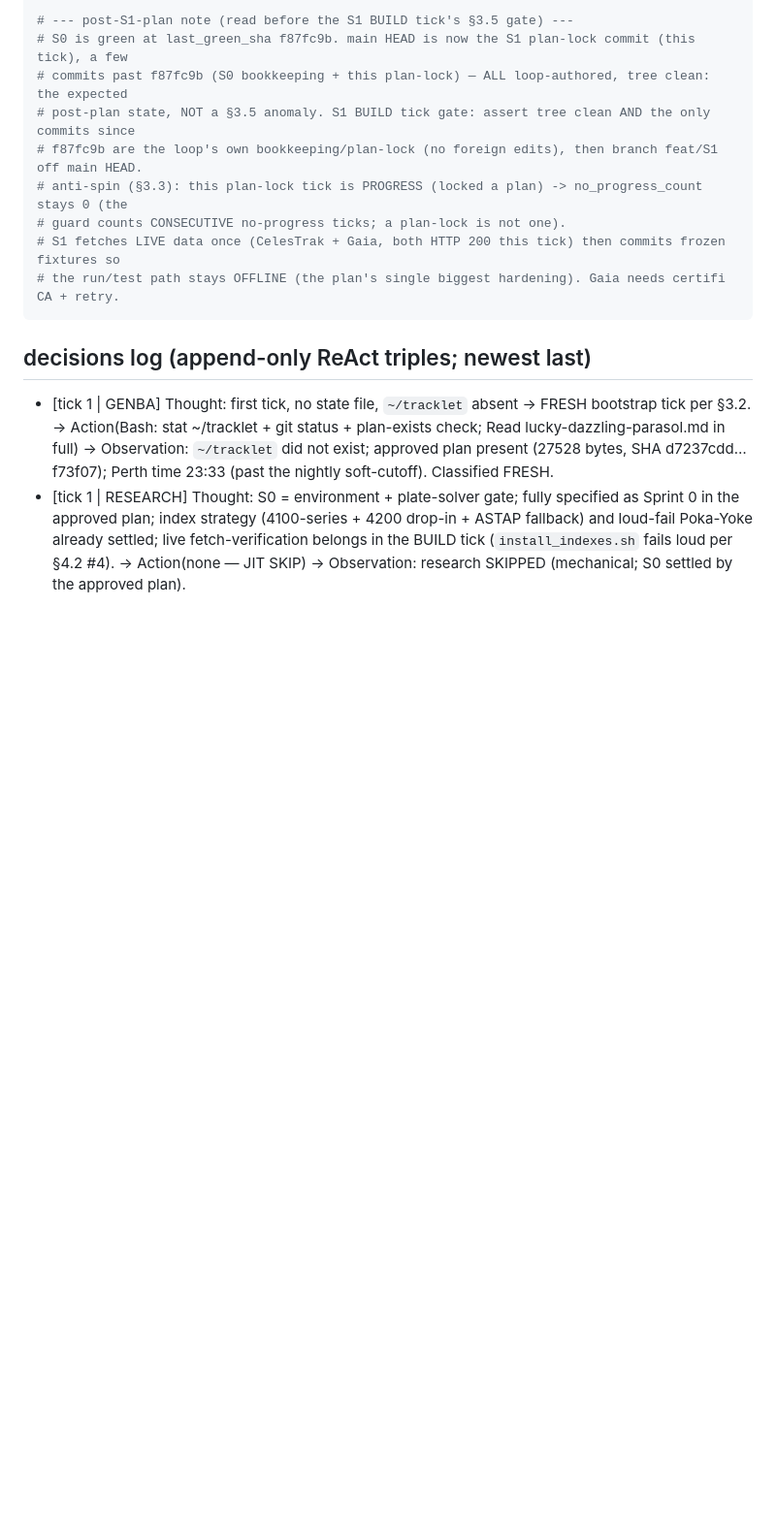
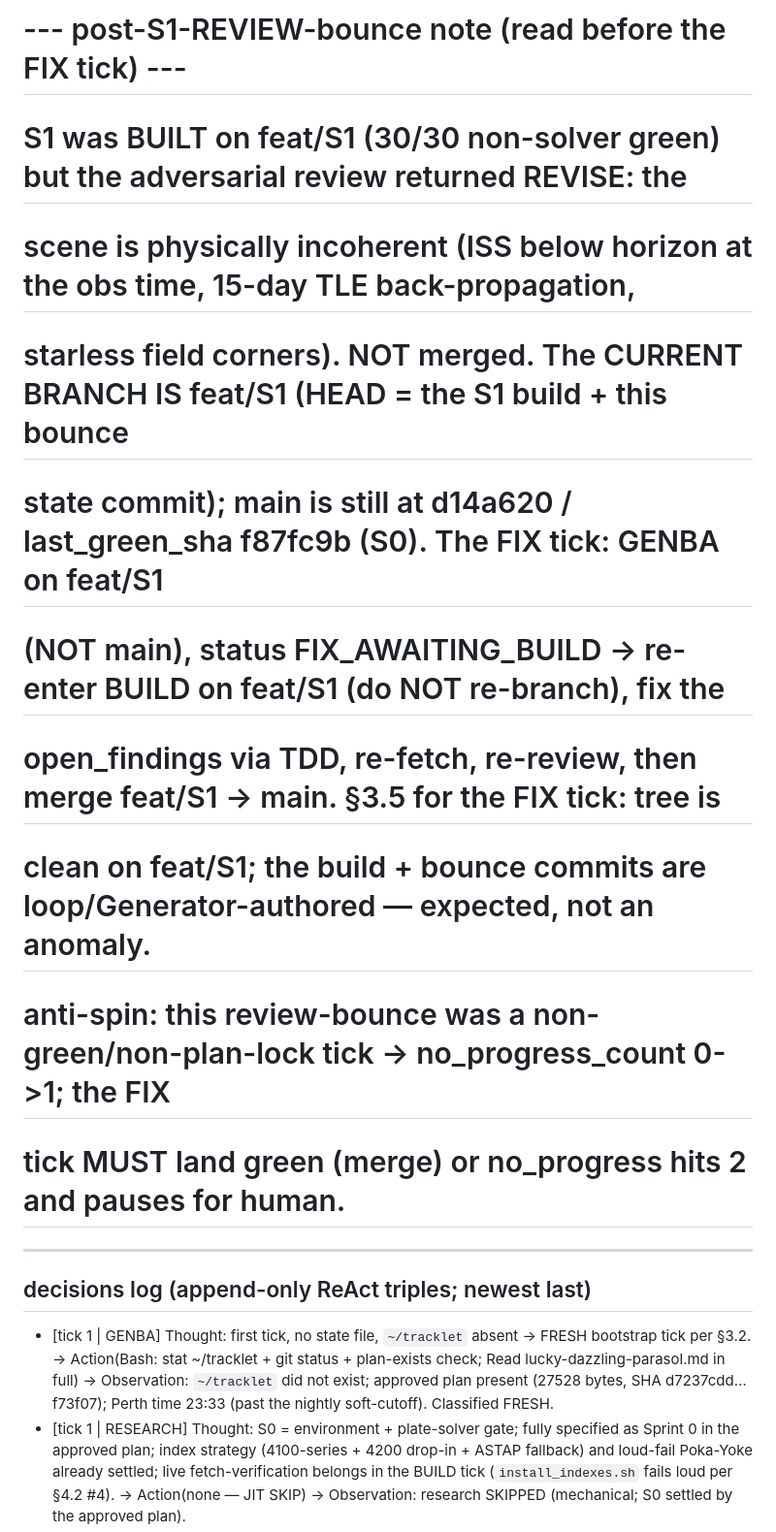
Before and after one commit to chattyduke/tracklet, a Markdown page: .tracklet/loop_state.md, the part around one of its changes. Shown at 97% size. Rendered like a GitHub page; blank space fills up the shorter version.

```diff
--- a/.tracklet/loop_state.md
+++ b/.tracklet/loop_state.md
@@ -28,13 +71,14 @@ tick_lock: {pid: 91306, started: 2026-06-17T12:15:40+0800}
 
-# --- post-S1-plan note (read before the S1 BUILD tick's §3.5 gate) ---
-# S0 is green at last_green_sha f87fc9b. main HEAD is now the S1 plan-lock commit (this tick), a few
-# commits past f87fc9b (S0 bookkeeping + this plan-lock) — ALL loop-authored, tree clean: the expected
-# post-plan state, NOT a §3.5 anomaly. S1 BUILD tick gate: assert tree clean AND the only commits since
-# f87fc9b are the loop's own bookkeeping/plan-lock (no foreign edits), then branch feat/S1 off main HEAD.
-# anti-spin (§3.3): this plan-lock tick is PROGRESS (locked a plan) -> no_progress_count stays 0 (the
-# guard counts CONSECUTIVE no-progress ticks; a plan-lock is not one).
-# S1 fetches LIVE data once (CelesTrak + Gaia, both HTTP 200 this tick) then commits frozen fixtures so
-# the run/test path stays OFFLINE (the plan's single biggest hardening). Gaia needs certifi CA + retry.
+# --- post-S1-REVIEW-bounce note (read before the FIX tick) ---
+# S1 was BUILT on feat/S1 (30/30 non-solver green) but the adversarial review returned REVISE: the
+# scene is physically incoherent (ISS below horizon at the obs time, 15-day TLE back-propagation,
+# starless field corners). NOT merged. The CURRENT BRANCH IS feat/S1 (HEAD = the S1 build + this bounce
+# state commit); main is still at d14a620 / last_green_sha f87fc9b (S0). The FIX tick: GENBA on feat/S1
+# (NOT main), status FIX_AWAITING_BUILD -> re-enter BUILD on feat/S1 (do NOT re-branch), fix the
+# open_findings via TDD, re-fetch, re-review, then merge feat/S1 -> main. §3.5 for the FIX tick: tree is
+# clean on feat/S1; the build + bounce commits are loop/Generator-authored — expected, not an anomaly.
+# anti-spin: this review-bounce was a non-green/non-plan-lock tick -> no_progress_count 0->1; the FIX
+# tick MUST land green (merge) or no_progress hits 2 and pauses for human.
 ---
 
 ## decisions log (append-only ReAct triples; newest last)
```
Also changed, not shown: other parts of .tracklet/loop_state.md (+63 -15 lines).
